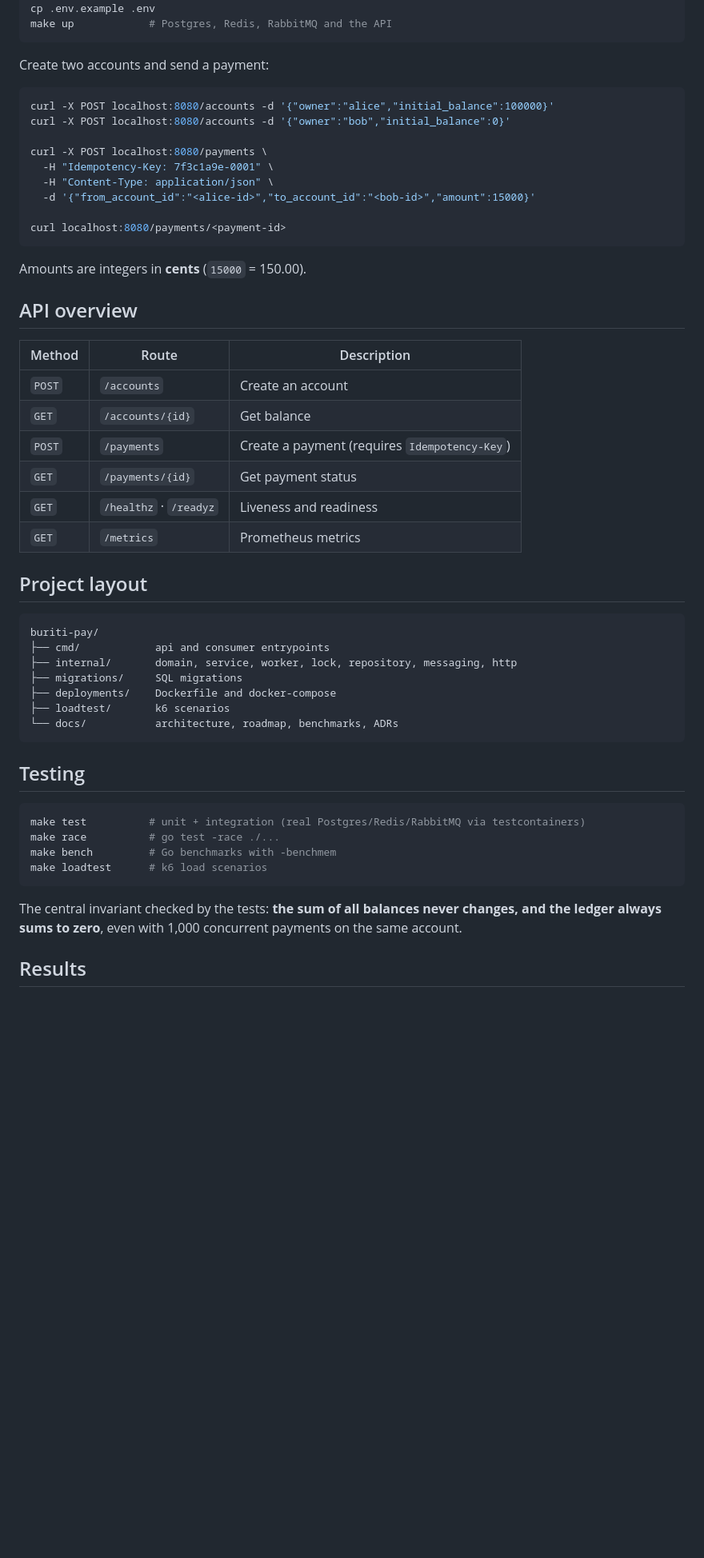
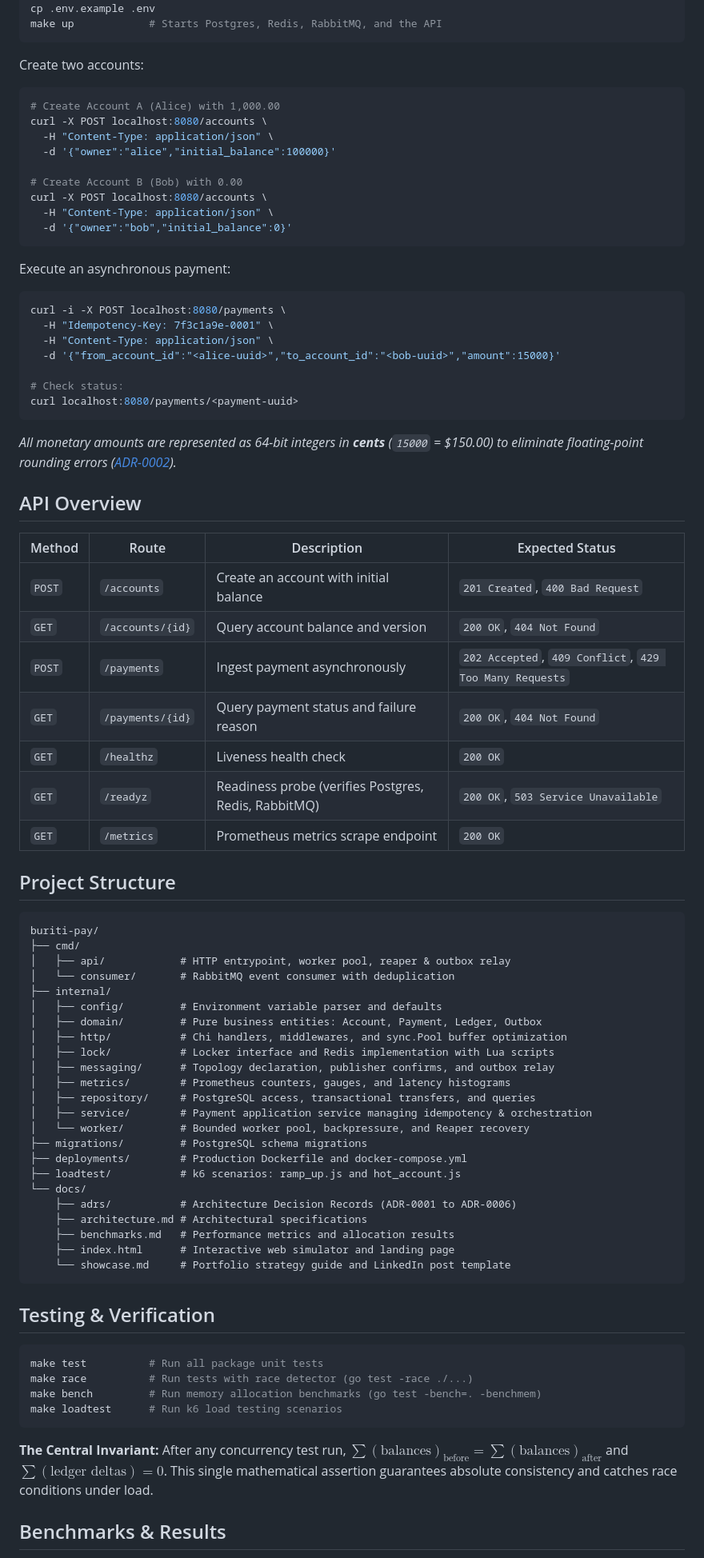
Before and after one commit to lucaasnogueira/buriti-pay, a Markdown page: README.md, the part around one of its changes. Shown at 80% size. Rendered like a GitHub page; blank space fills up the shorter version.

Commit message:
docs: finalize comprehensive production README with live demo link, benchmarks, and author info

````diff
--- a/README.md
+++ b/README.md
@@ -84,57 +89,87 @@ git clone https://github.com/<your-username>/buriti-pay.git
 cd buriti-pay
 cp .env.example .env
-make up            # Postgres, Redis, RabbitMQ and the API
+make up            # Starts Postgres, Redis, RabbitMQ, and the API
 ```
 
-Create two accounts and send a payment:
+Create two accounts:
 
 ```bash
-curl -X POST localhost:8080/accounts -d '{"owner":"alice","initial_balance":100000}'
-curl -X POST localhost:8080/accounts -d '{"owner":"bob","initial_balance":0}'
+# Create Account A (Alice) with 1,000.00
+curl -X POST localhost:8080/accounts \
+  -H "Content-Type: application/json" \
+  -d '{"owner":"alice","initial_balance":100000}'
 
-curl -X POST localhost:8080/payments \
+# Create Account B (Bob) with 0.00
+curl -X POST localhost:8080/accounts \
+  -H "Content-Type: application/json" \
+  -d '{"owner":"bob","initial_balance":0}'
+```
+
+Execute an asynchronous payment:
+
+```bash
+curl -i -X POST localhost:8080/payments \
   -H "Idempotency-Key: 7f3c1a9e-0001" \
   -H "Content-Type: application/json" \
-  -d '{"from_account_id":"<alice-id>","to_account_id":"<bob-id>","amount":15000}'
+  -d '{"from_account_id":"<alice-uuid>","to_account_id":"<bob-uuid>","amount":15000}'
 
-curl localhost:8080/payments/<payment-id>
+# Check status:
+curl localhost:8080/payments/<payment-uuid>
 ```
 
-Amounts are integers in **cents** (`15000` = 150.00).
+*All monetary amounts are represented as 64-bit integers in **cents** (`15000` = $150.00) to eliminate floating-point rounding errors ([ADR-0002](docs/adrs/ADR-0002.md)).*
 
-## API overview
+## API Overview
 
-| Method | Route | Description |
-|--------|-------|-------------|
-| `POST` | `/accounts` | Create an account |
-| `GET` | `/accounts/{id}` | Get balance |
-| `POST` | `/payments` | Create a payment (requires `Idempotency-Key`) |
-| `GET` | `/payments/{id}` | Get payment status |
-| `GET` | `/healthz` · `/readyz` | Liveness and readiness |
-| `GET` | `/metrics` | Prometheus metrics |
+| Method | Route | Description | Expected Status |
+|--------|-------|-------------|-----------------|
+| `POST` | `/accounts` | Create an account with initial balance | `201 Created`, `400 Bad Request` |
+| `GET` | `/accounts/{id}` | Query account balance and version | `200 OK`, `404 Not Found` |
+| `POST` | `/payments` | Ingest payment asynchronously | `202 Accepted`, `409 Conflict`, `429 Too Many Requests` |
+| `GET` | `/payments/{id}` | Query payment status and failure reason | `200 OK`, `404 Not Found` |
+| `GET` | `/healthz` | Liveness health check | `200 OK` |
+| `GET` | `/readyz` | Readiness probe (verifies Postgres, Redis, RabbitMQ) | `200 OK`, `503 Service Unavailable` |
+| `GET` | `/metrics` | Prometheus metrics scrape endpoint | `200 OK` |
 
-## Project layout
+## Project Structure
 
 ```
 buriti-pay/
-├── cmd/            api and consumer entrypoints
-├── internal/       domain, service, worker, lock, repository, messaging, http
-├── migrations/     SQL migrations
-├── deployments/    Dockerfile and docker-compose
-├── loadtest/       k6 scenarios
-└── docs/           architecture, roadmap, benchmarks, ADRs
+├── cmd/
+│   ├── api/            # HTTP entrypoint, worker pool, reaper & outbox relay
+│   └── consumer/       # RabbitMQ event consumer with deduplication
+├── internal/
+│   ├── config/         # Environment variable parser and defaults
+│   ├── domain/         # Pure business entities: Account, Payment, Ledger, Outbox
+│   ├── http/           # Chi handlers, middlewares, and sync.Pool buffer optimization
+│   ├── lock/           # Locker interface and Redis implementation with Lua scripts
+│   ├── messaging/      # Topology declaration, publisher confirms, and outbox relay
+│   ├── metrics/        # Prometheus counters, gauges, and latency histograms
+│   ├── repository/     # PostgreSQL access, transactional transfers, and queries
+│   ├── service/        # Payment application service managing idempotency & orchestration
+│   └── worker/         # Bounded worker pool, backpressure, and Reaper recovery
+├── migrations/         # PostgreSQL schema migrations
+├── deployments/        # Production Dockerfile and docker-compose.yml
+├── loadtest/           # k6 scenarios: ramp_up.js and hot_account.js
+└── docs/
+    ├── adrs/           # Architecture Decision Records (ADR-0001 to ADR-0006)
+    ├── architecture.md # Architectural specifications
+    ├── benchmarks.md   # Performance metrics and allocation results
+    ├── index.html      # Interactive web simulator and landing page
+    └── showcase.md     # Portfolio strategy guide and LinkedIn post template
 ```
 
-## Testing
+## Testing & Verification
 
 ```bash
-make test          # unit + integration (real Postgres/Redis/RabbitMQ via testcontainers)
-make race          # go test -race ./...
-make bench         # Go benchmarks with -benchmem
-make loadtest      # k6 load scenarios
+make test          # Run all package unit tests
+make race          # Run tests with race detector (go test -race ./...)
+make bench         # Run memory allocation benchmarks (go test -bench=. -benchmem)
+make loadtest      # Run k6 load testing scenarios
 ```
 
-The central invariant checked by the tests: **the sum of all balances never changes, and the ledger always sums to zero**, even with 1,000 concurrent payments on the same account.
+**The Central Invariant:**
+After any concurrency test run, $\sum(\text{balances})_{\text{before}} = \sum(\text{balances})_{\text{after}}$ and $\sum(\text{ledger deltas}) = 0$. This single mathematical assertion guarantees absolute consistency and catches race conditions under load.
 
-## Results
+## Benchmarks & Results
 
````
Also changed, not shown: other parts of README.md (+59 -59 lines).
